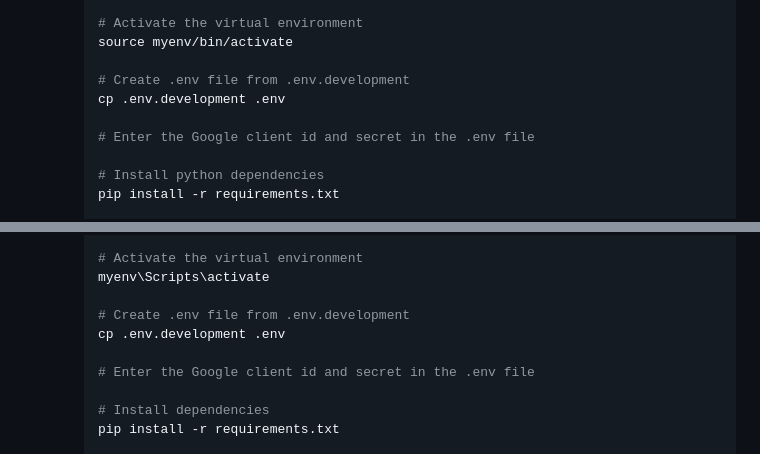
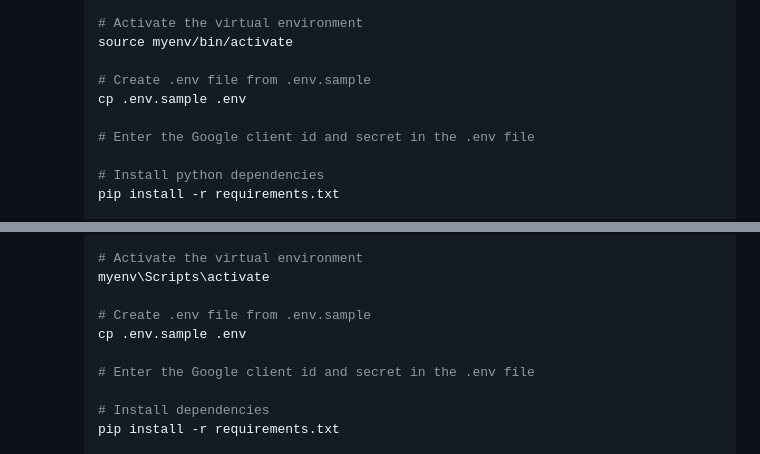
Before and after one commit to Priyanshu-Batham/Algolyzer, a Markdown page: CONTRIBUTING.md, 2 parts joined by grey strips. GitHub-like rendering.

```diff
--- a/CONTRIBUTING.md
+++ b/CONTRIBUTING.md
@@ -51,8 +51,8 @@ The project is built using following versions of software:
         # Activate the virtual environment
         source myenv/bin/activate
 
-        # Create .env file from .env.development
-        cp .env.development .env
+        # Create .env file from .env.sample
+        cp .env.sample .env
 
         # Enter the Google client id and secret in the .env file
 
@@ -97,8 +97,8 @@ The project is built using following versions of software:
         # Activate the virtual environment
         myenv\Scripts\activate
 
-        # Create .env file from .env.development
-        cp .env.development .env
+        # Create .env file from .env.sample
+        cp .env.sample .env
 
         # Enter the Google client id and secret in the .env file
 
```
